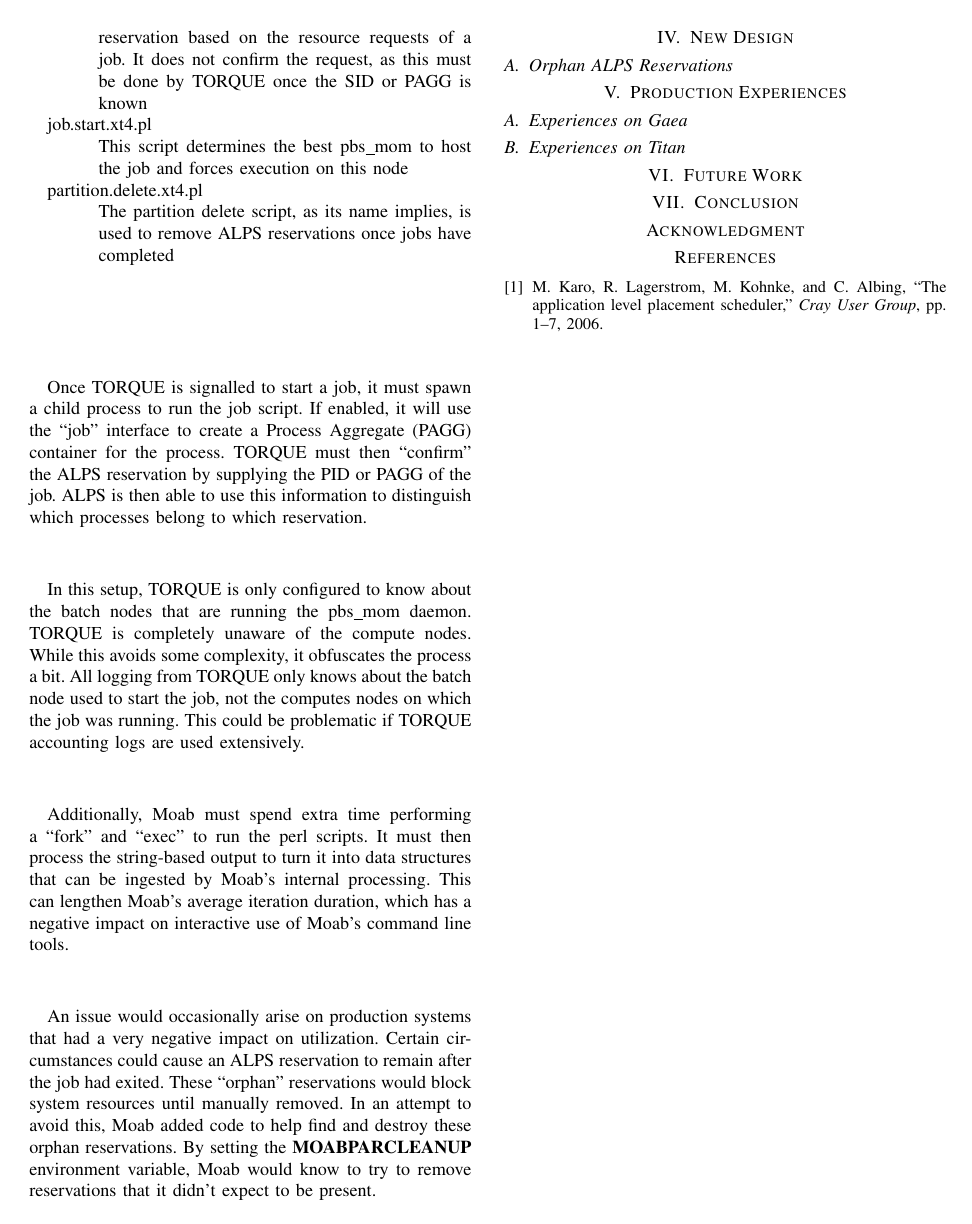
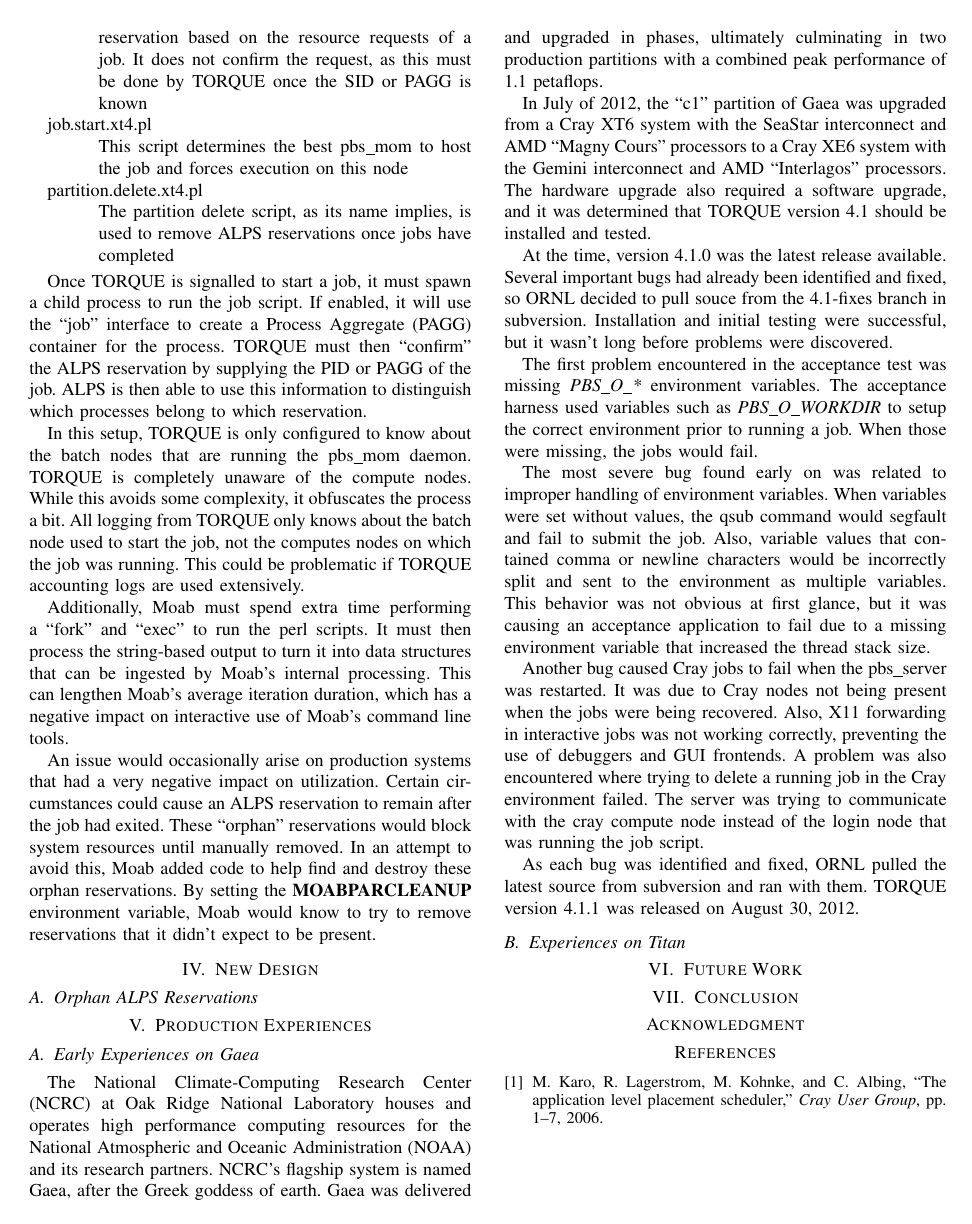
Before and after one commit to mattaezell/cug2013-torque, a LaTeX paper (cug2013-torque.tex, which reads sections/gaea.tex): page 3 of 3. Compiled offline with pdfLaTeX.

Commit message:
Some work on the Gaea experiences

```diff
--- a/sections/gaea.tex
+++ b/sections/gaea.tex
@@ -1 +1,44 @@
-\subsection{Experiences on Gaea}
+\subsection{Early Experiences on Gaea}
+
+The National Climate-Computing Research Center (NCRC) at Oak Ridge National
+Laboratory houses and operates high performance computing resources for the
+National Atmospheric and Oceanic Administration (NOAA) and its research
+partners.  NCRC's flagship system is named Gaea, after the Greek goddess of
+earth.  Gaea was delivered and upgraded in phases, ultimately culminating in
+two production partitions with a combined peak performance of 1.1 petaflops.
+
+In July of 2012, the ``c1'' partition of Gaea was upgraded from a Cray XT6
+system with the SeaStar interconnect and AMD ``Magny Cours'' processors to a
+Cray XE6 system with the Gemini interconnect and AMD ``Interlagos'' processors.
+The hardware upgrade also required a software upgrade, and it was determined
+that TORQUE version 4.1 should be installed and tested.
+
+At the time, version 4.1.0 was the latest release available.  Several important
+bugs had already been identified and fixed, so ORNL decided to pull souce from
+the 4.1-fixes branch in subversion.  Installation and initial testing were
+successful, but it wasn't long before problems were discovered.
+
+The first problem encountered in the acceptance test was missing \emph{PBS_O_*}
+environment variables.  The acceptance harness used variables such as
+\emph{PBS_O_WORKDIR} to setup the correct environment prior to running a job.
+When those were missing, the jobs would fail.
+
+The most severe bug found early on was related to improper handling of
+environment variables.  When variables were set without values, the qsub
+command would segfault and fail to submit the job.  Also, variable values that
+contained comma or newline characters would be incorrectly split and sent to
+the environment as multiple variables.  This behavior was not obvious at first
+glance, but it was causing an acceptance application to fail due to a missing
+environment variable that increased the thread stack size.
+
+Another bug caused Cray jobs to fail when the pbs_server was restarted.  It was
+due to Cray nodes not being present when the jobs were being recovered.  Also,
+X11 forwarding in interactive jobs was not working correctly, preventing the
+use of debuggers and GUI frontends.  A problem was also encountered where
+trying to delete a running job in the Cray environment failed.  The server was
+trying to communicate with the cray compute node instead of the login node that
+was running the job script.
+
+As each bug was identified and fixed, ORNL pulled the latest source from
+subversion and ran with them.  TORQUE version 4.1.1 was released on August 30,
+2012.
```
